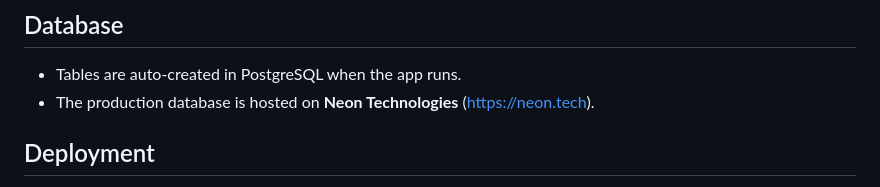
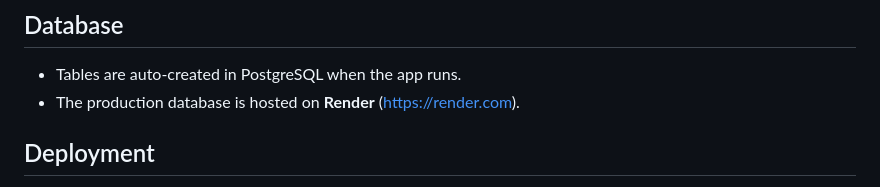
Before and after one commit to abhishek-mandal01/ChecknMate---Chess-Tournament-Pairing-System, a Markdown page: README.md, the part around the change. Drawn GitHub-style.

Commit message:
corrected the readme

```diff
--- a/README.md
+++ b/README.md
@@ -61,7 +61,7 @@ src/main/resources/static/
 ## Database
 
 - Tables are auto-created in PostgreSQL when the app runs.
-- The production database is hosted on **Neon Technologies** (https://neon.tech).
+- The production database is hosted on **Render** (https://render.com).
 
 ## Deployment
 
```
